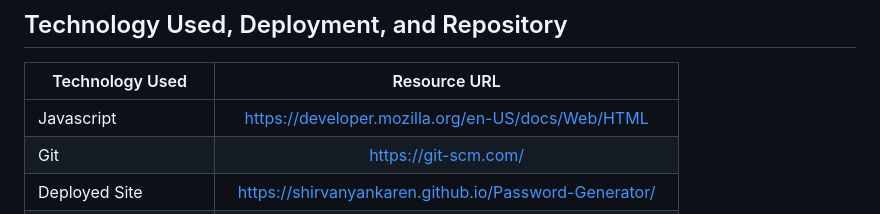
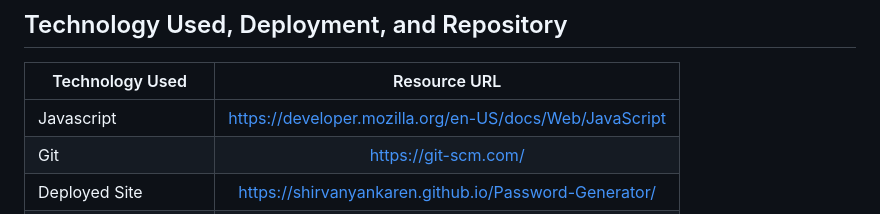
Before and after one commit to ShirvanyanKaren/Password-Generator, a Markdown page: README.md, the part around one of its changes. GitHub-like rendering.

```diff
--- a/README.md
+++ b/README.md
@@ -4,7 +4,7 @@
 
 | Technology Used         | Resource URL           |
 | ------------- |:-------------:|
-| Javascript    | [https://developer.mozilla.org/en-US/docs/Web/HTML](https://developer.mozilla.org/en-US/docs/Web/HTML) |
+| Javascript    | [https://developer.mozilla.org/en-US/docs/Web/JavaScript](https://developer.mozilla.org/en-US/docs/Web/JavaScript) |
 | Git | [https://git-scm.com/](https://git-scm.com/)     |
 | Deployed Site | [https://shirvanyankaren.github.io/Password-Generator/](https://shirvanyankaren.github.io/Password-Generator/)     |
 | My Github Repository | [https://github.com/ShirvanyanKaren/Password-Generator](https://github.com/ShirvanyanKaren/Password-Generator/)     |
```
Also changed, not shown: other parts of README.md (+6 -0 lines).
